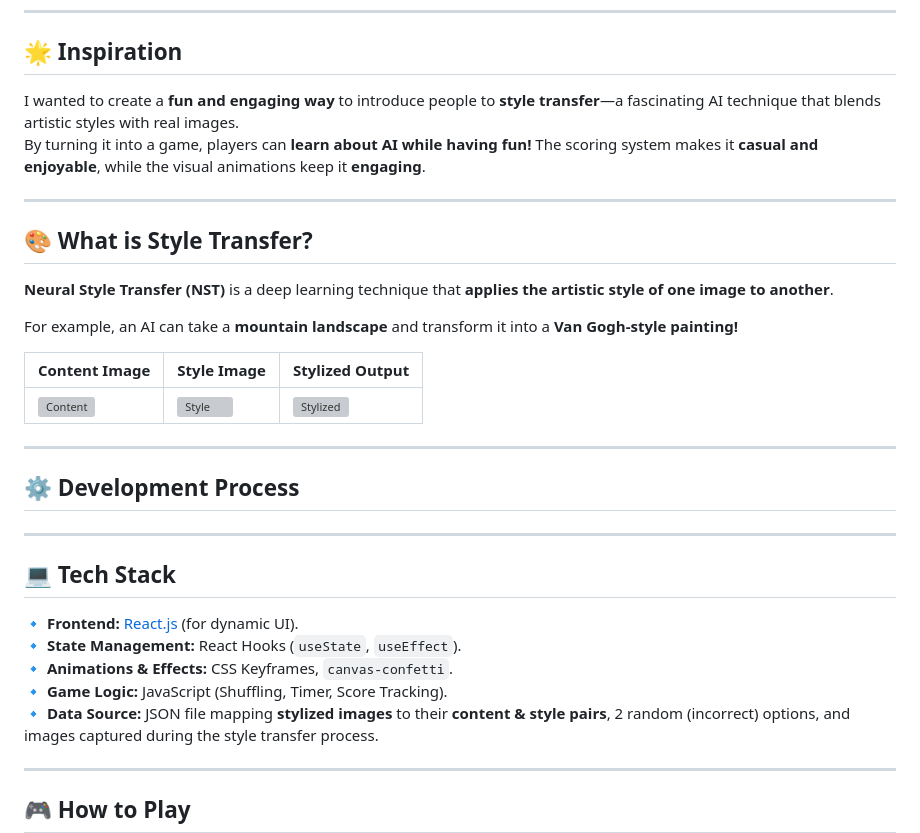
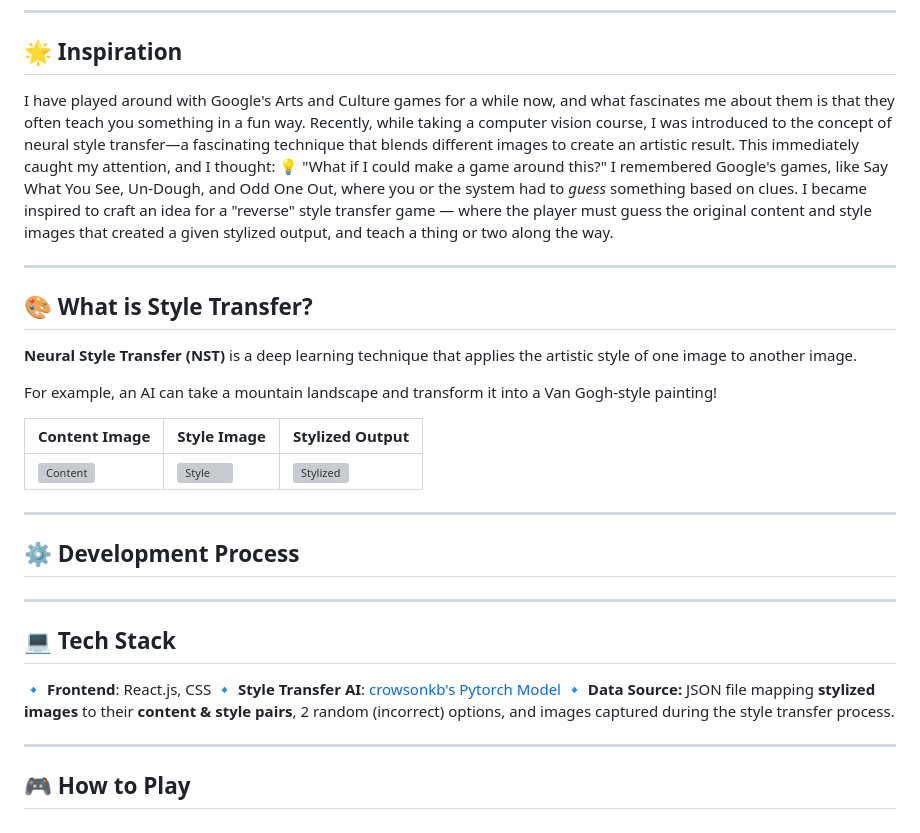
Before and after one commit to AdiBak/styletransfergame, a Markdown page: README.md, the part around the change. Rendered like a GitHub page; grey boxes are pictures that could not be loaded.

```diff
--- a/README.md
+++ b/README.md
@@ -8,15 +8,18 @@ Test your ability to recognize styles, challenge yourself with a timer-based sco
 ---
 
 ## 🌟 Inspiration
-I wanted to create a **fun and engaging way** to introduce people to **style transfer**—a fascinating AI technique that blends artistic styles with real images.
-By turning it into a game, players can **learn about AI while having fun!** The scoring system makes it **casual and enjoyable**, while the visual animations keep it **engaging**.
+
+I have played around with Google's Arts and Culture games for a while now, and what fascinates me about them is that they often teach you something in a fun way.
+Recently, while taking a computer vision course, I was introduced to the concept of neural style transfer—a fascinating technique that blends different images to create an artistic result. This immediately caught my attention, and I thought:
+💡 "What if I could make a game around this?"
+I remembered Google's games, like Say What You See, Un-Dough, and Odd One Out, where you or the system had to _guess_ something based on clues. I became inspired to craft an idea for a "reverse" style transfer game — where the player must guess the original content and style images that created a given stylized output, and teach a thing or two along the way.
 
 ---
 
 ## 🎨 What is Style Transfer?
-**Neural Style Transfer (NST)** is a deep learning technique that **applies the artistic style of one image to another**.
+**Neural Style Transfer (NST)** is a deep learning technique that applies the artistic style of one image to another image.
 
-For example, an AI can take a **mountain landscape** and transform it into a **Van Gogh-style painting!**
+For example, an AI can take a mountain landscape and transform it into a Van Gogh-style painting!
 
 | **Content Image** | **Style Image** | **Stylized Output** |
 |------------------|---------------|-------------------|
@@ -29,10 +32,8 @@ For example, an AI can take a **mountain landscape** and transform it into a **V
 ---
 
 ## 💻 Tech Stack
-🔹 **Frontend:** [React.js](https://react.dev) (for dynamic UI).
-🔹 **State Management:** React Hooks (`useState`, `useEffect`).
-🔹 **Animations & Effects:** CSS Keyframes, `canvas-confetti`.
-🔹 **Game Logic:** JavaScript (Shuffling, Timer, Score Tracking).
+🔹 **Frontend**: React.js, CSS
+🔹 **Style Transfer AI**: [crowsonkb's Pytorch Model](https://github.com/crowsonkb/style-transfer-pytorch)
 🔹 **Data Source:** JSON file mapping **stylized images** to their **content & style pairs**, 2 random (incorrect) options, and images captured during the style transfer process.
 
 ---
```
